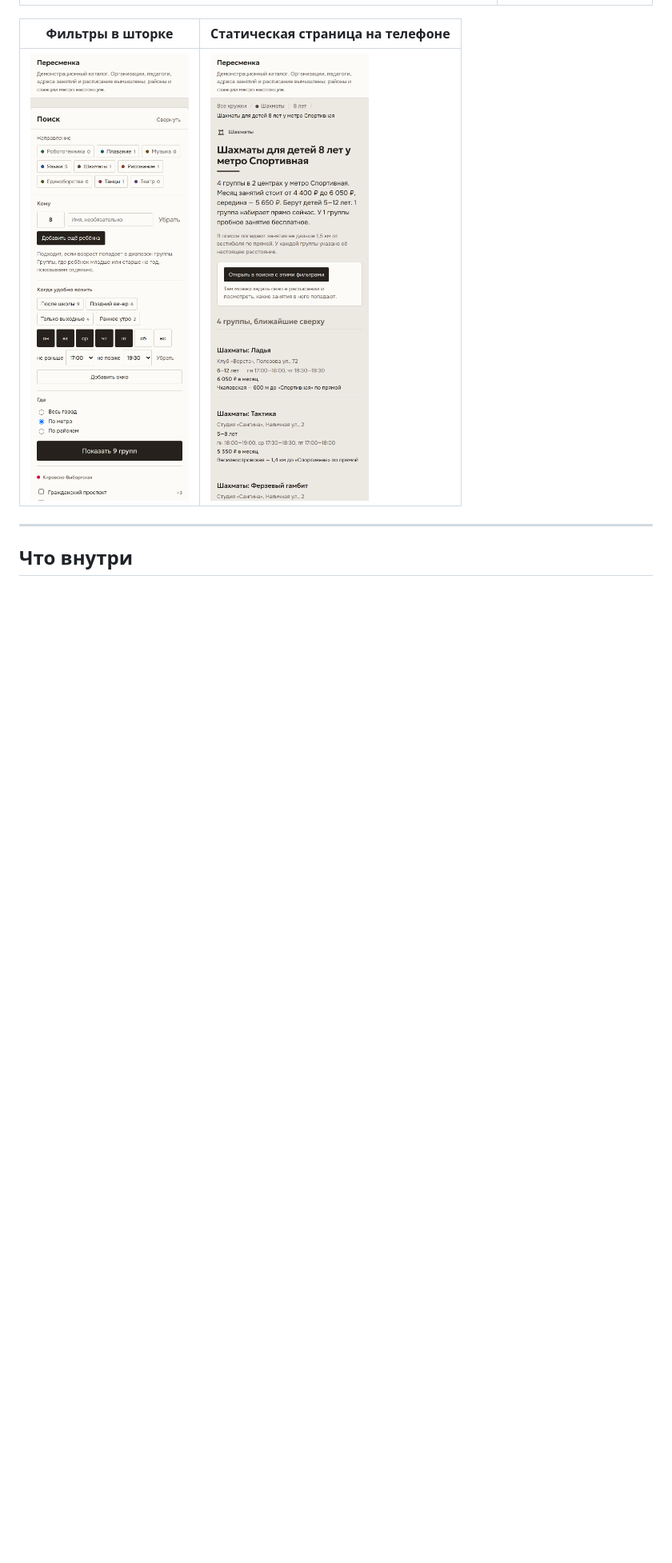
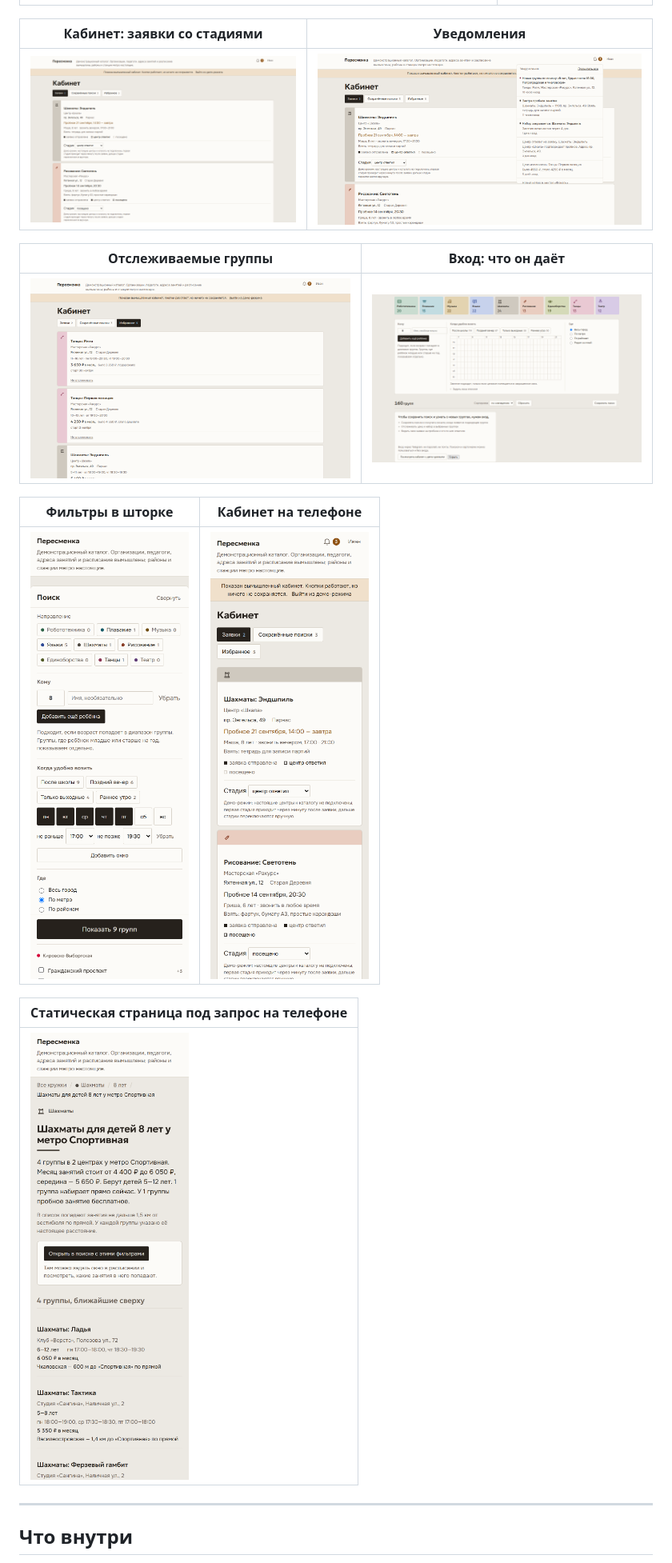
Before and after one commit to Einsteinring/peresmenka, a Markdown page: README.md, the part around the change. Shown at 80% size. Drawn GitHub-style; pictures changed too: docs/screenshots/lk-1440.png (added), docs/screenshots/lk-390.png (added), docs/screenshots/lk-bell-1440.png (added); blank space fills up the shorter version.

Commit message:
Снимки кабинета в README
Пять кадров с боевого сайта: заявки со стадиями, выпадающий список
уведомлений, отслеживаемые группы с изменением цены, панель входа
под результатами поиска и кабинет на телефоне.

```diff
--- a/README.md
+++ b/README.md
@@ -27,9 +27,21 @@
 | --- | --- |
 | ![Карточка группы: расписание, цена, карта, запись](docs/screenshots/group-1440.png) | ![Список групп на телефоне](docs/screenshots/search-390.png) |
 
-| Фильтры в шторке | Статическая страница на телефоне |
+| Кабинет: заявки со стадиями | Уведомления |
 | --- | --- |
-| ![Шторка фильтров с кнопкой «Показать 9 групп»](docs/screenshots/sheet-390.png) | ![Страница направления на телефоне](docs/screenshots/seo-390.png) |
+| ![Кабинет, раздел заявок](docs/screenshots/lk-1440.png) | ![Выпадающий список уведомлений](docs/screenshots/lk-bell-1440.png) |
+
+| Отслеживаемые группы | Вход: что он даёт |
+| --- | --- |
+| ![Избранное с изменением цены](docs/screenshots/lk-favs-1440.png) | ![Панель входа под результатами поиска](docs/screenshots/login-1440.png) |
+
+| Фильтры в шторке | Кабинет на телефоне |
+| --- | --- |
+| ![Шторка фильтров с кнопкой «Показать 9 групп»](docs/screenshots/sheet-390.png) | ![Кабинет на телефоне](docs/screenshots/lk-390.png) |
+
+| Статическая страница под запрос на телефоне |
+| --- |
+| ![Страница направления на телефоне](docs/screenshots/seo-390.png) |
 
 ---
 
```
